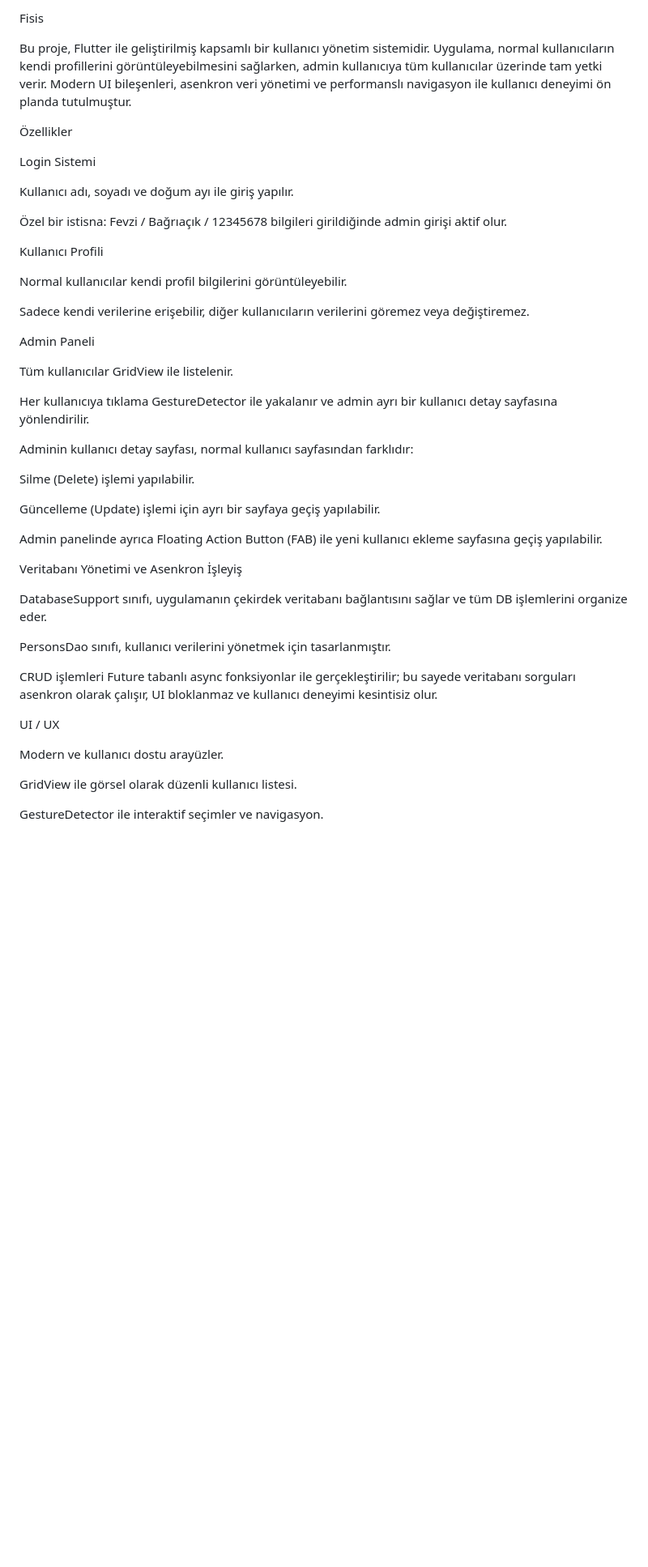
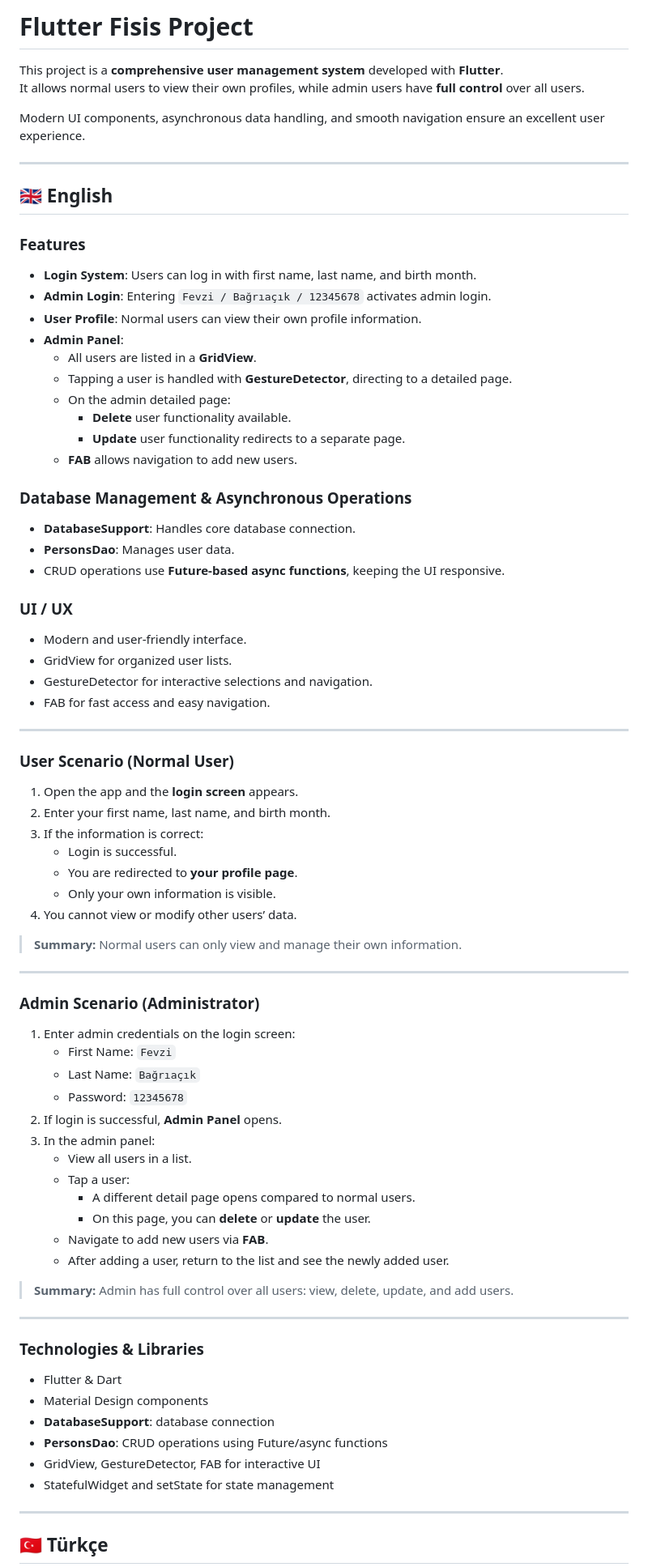
Before and after one commit to fevzibagriacik/Fisis, a Markdown page: README.md, the part around one of its changes. Shown at 81% size. Drawn GitHub-style; blank space fills up the shorter version.

```diff
--- a/README.md
+++ b/README.md
@@ -1,48 +1,85 @@
-Fisis
+# Flutter Fisis Project
 
-Bu proje, Flutter ile geliştirilmiş kapsamlı bir kullanıcı yönetim sistemidir. Uygulama, normal kullanıcıların kendi profillerini görüntüleyebilmesini sağlarken, admin kullanıcıya tüm kullanıcılar üzerinde tam yetki verir. Modern UI bileşenleri, asenkron veri yönetimi ve performanslı navigasyon ile kullanıcı deneyimi ön planda tutulmuştur.
+This project is a **comprehensive user management system** developed with **Flutter**.
+It allows normal users to view their own profiles, while admin users have **full control** over all users.
 
-Özellikler
+Modern UI components, asynchronous data handling, and smooth navigation ensure an excellent user experience.
 
-Login Sistemi
+---
 
-Kullanıcı adı, soyadı ve doğum ayı ile giriş yapılır.
+## 🇬🇧 English
 
-Özel bir istisna: Fevzi / Bağrıaçık / 12345678 bilgileri girildiğinde admin girişi aktif olur.
+### Features
 
-Kullanıcı Profili
+- **Login System**: Users can log in with first name, last name, and birth month.
+- **Admin Login**: Entering `Fevzi / Bağrıaçık / 12345678` activates admin login.
+- **User Profile**: Normal users can view their own profile information.
+- **Admin Panel**:
+  - All users are listed in a **GridView**.
+  - Tapping a user is handled with **GestureDetector**, directing to a detailed page.
+  - On the admin detailed page:
+    - **Delete** user functionality available.
+    - **Update** user functionality redirects to a separate page.
+  - **FAB** allows navigation to add new users.
 
-Normal kullanıcılar kendi profil bilgilerini görüntüleyebilir.
+### Database Management & Asynchronous Operations
 
-Sadece kendi verilerine erişebilir, diğer kullanıcıların verilerini göremez veya değiştiremez.
+- **DatabaseSupport**: Handles core database connection.
+- **PersonsDao**: Manages user data.
+- CRUD operations use **Future-based async functions**, keeping the UI responsive.
 
-Admin Paneli
+### UI / UX
 
-Tüm kullanıcılar GridView ile listelenir.
+- Modern and user-friendly interface.
+- GridView for organized user lists.
+- GestureDetector for interactive selections and navigation.
+- FAB for fast access and easy navigation.
 
-Her kullanıcıya tıklama GestureDetector ile yakalanır ve admin ayrı bir kullanıcı detay sayfasına yönlendirilir.
+---
 
-Adminin kullanıcı detay sayfası, normal kullanıcı sayfasından farklıdır:
+### User Scenario (Normal User)
 
-Silme (Delete) işlemi yapılabilir.
+1. Open the app and the **login screen** appears.
+2. Enter your first name, last name, and birth month.
+3. If the information is correct:
+   - Login is successful.
+   - You are redirected to **your profile page**.
+   - Only your own information is visible.
+4. You cannot view or modify other users’ data.
 
-Güncelleme (Update) işlemi için ayrı bir sayfaya geçiş yapılabilir.
+> **Summary:** Normal users can only view and manage their own information.
 
-Admin panelinde ayrıca Floating Action Button (FAB) ile yeni kullanıcı ekleme sayfasına geçiş yapılabilir.
+---
 
-Veritabanı Yönetimi ve Asenkron İşleyiş
+### Admin Scenario (Administrator)
 
-DatabaseSupport sınıfı, uygulamanın çekirdek veritabanı bağlantısını sağlar ve tüm DB işlemlerini organize eder.
+1. Enter admin credentials on the login screen:
+   - First Name: `Fevzi`
+   - Last Name: `Bağrıaçık`
+   - Password: `12345678`
+2. If login is successful, **Admin Panel** opens.
+3. In the admin panel:
+   - View all users in a list.
+   - Tap a user:
+     - A different detail page opens compared to normal users.
+     - On this page, you can **delete** or **update** the user.
+   - Navigate to add new users via **FAB**.
+   - After adding a user, return to the list and see the newly added user.
 
-PersonsDao sınıfı, kullanıcı verilerini yönetmek için tasarlanmıştır.
+> **Summary:** Admin has full control over all users: view, delete, update, and add users.
 
-CRUD işlemleri Future tabanlı async fonksiyonlar ile gerçekleştirilir; bu sayede veritabanı sorguları asenkron olarak çalışır, UI bloklanmaz ve kullanıcı deneyimi kesintisiz olur.
+---
 
-UI / UX
+### Technologies & Libraries
 
-Modern ve kullanıcı dostu arayüzler.
+- Flutter & Dart
+- Material Design components
+- **DatabaseSupport**: database connection
+- **PersonsDao**: CRUD operations using Future/async functions
+- GridView, GestureDetector, FAB for interactive UI
+- StatefulWidget and setState for state management
 
-GridView ile görsel olarak düzenli kullanıcı listesi.
+---
 
-GestureDetector ile interaktif seçimler ve navigasyon.
+## 🇹🇷 Türkçe
 
```
Also changed, not shown: other parts of README.md (+60 -53 lines).
